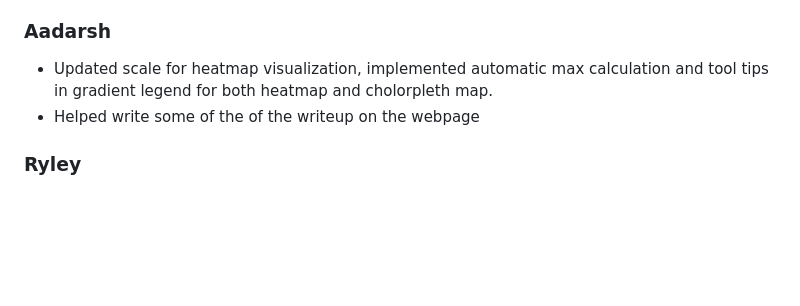
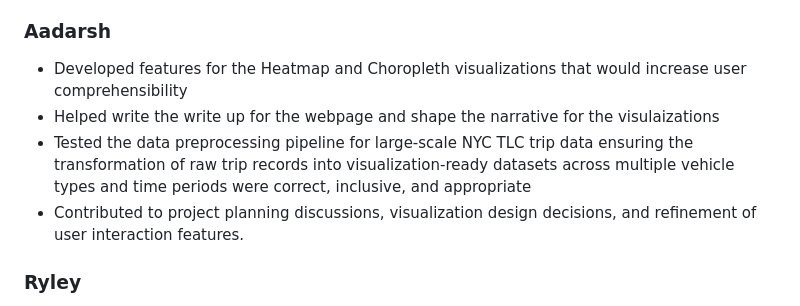
Before and after one commit to iv-airplane/CMSC471-FinalProject, a Markdown page: README.md, the part around the change. Rendered like a GitHub page; blank space fills up the shorter version.

```diff
--- a/README.md
+++ b/README.md
@@ -74,8 +74,11 @@ Mixing the two encodings in the same view would be confusing.
 - Contributed to **implementation** / **README** documentation as needed
 
 ### Aadarsh
-- Updated scale for heatmap visualization, implemented automatic max calculation and tool tips in gradient legend for both heatmap and cholorpleth map.
-- Helped write some of the of the writeup on the webpage
+- Developed features for the Heatmap and Choropleth visualizations that would increase user comprehensibility
+- Helped write the write up for the webpage and shape the narrative for the visulaizations
+- Tested the data preprocessing pipeline for large-scale NYC TLC trip data ensuring the transformation of raw trip records into visualization-ready datasets across multiple vehicle types and time periods were correct, inclusive, and appropriate
+- Contributed to project planning discussions, visualization design decisions, and refinement of user interaction features.
+
 
 ### Ryley
 - Implemented the choropleth visualization, including animation across the day, and established the initial visualization structure using GeoJSON data.
```
